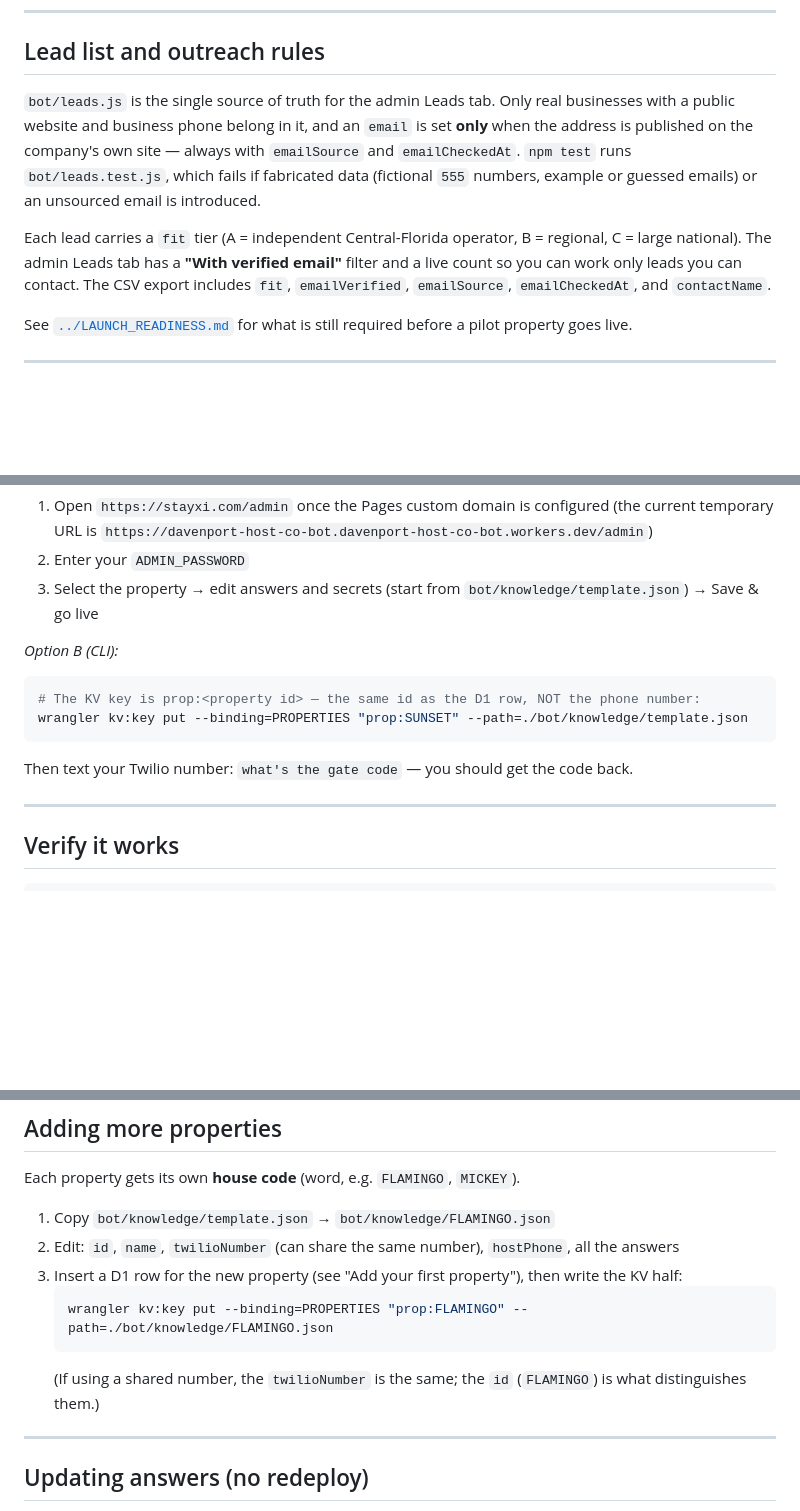
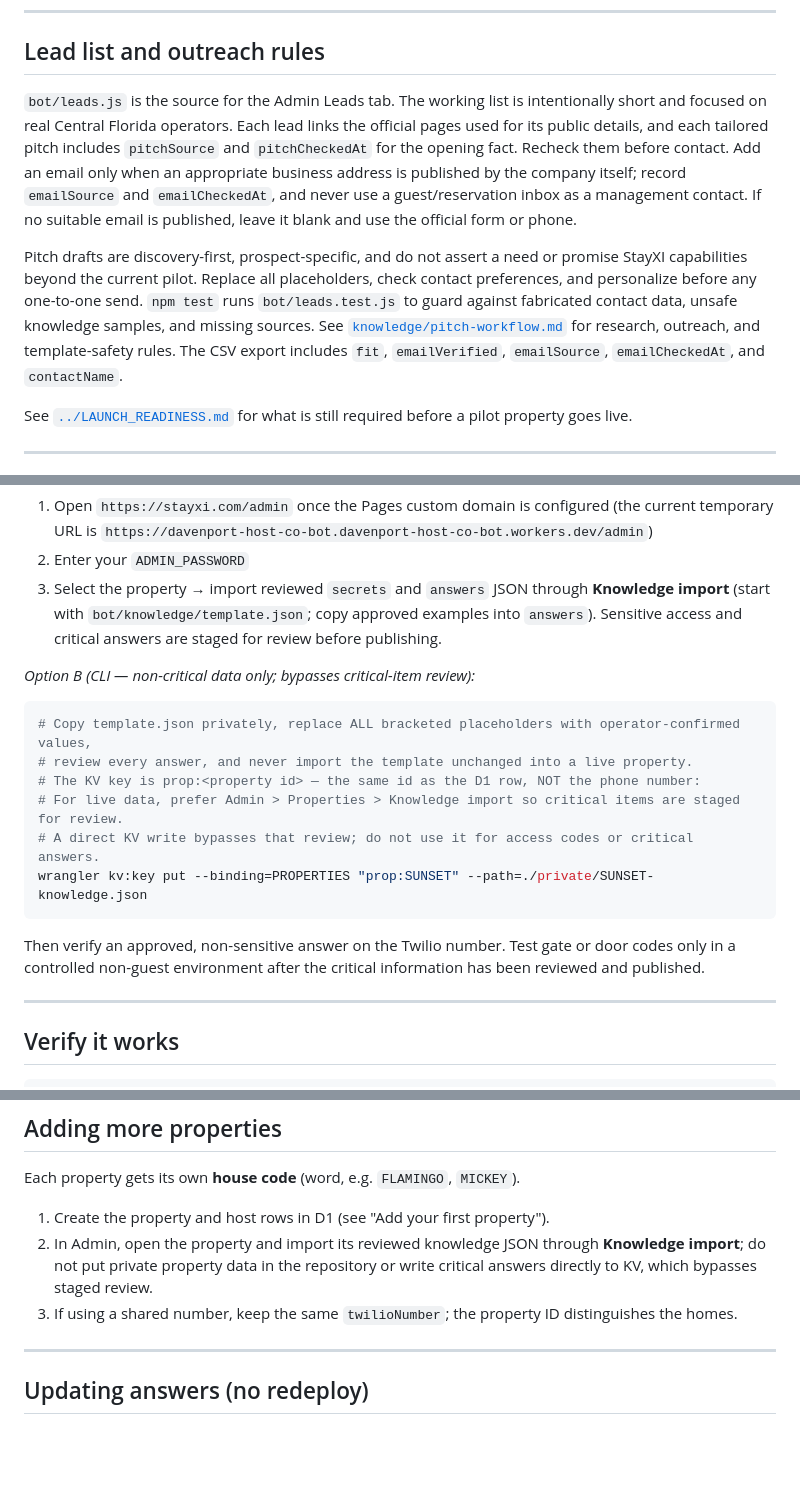
Before and after one commit to pspminez/DHosts, a Markdown page: bot/README.md, 3 parts joined by grey strips. Rendered like a GitHub page; blank space fills up the shorter version.

Commit message:
Match the lead and outreach docs to the eight checked prospects
The README now points operators at the review-staging knowledge import instead
of a raw KV write, and the launch checklist no longer claims test and
verified-email counts the current list cannot support.

🤖 Generated with Codebuff
Co-Authored-By: Codebuff <noreply@codebuff.com>

````diff
--- a/bot/README.md
+++ b/bot/README.md
@@ -131,18 +131,22 @@ Google Account if you want to revoke Google's authorization.
 
 ## Lead list and outreach rules
 
-`bot/leads.js` is the single source of truth for the admin Leads tab. Only real
-businesses with a public website and business phone belong in it, and an `email`
-is set **only** when the address is published on the company's own site — always
-with `emailSource` and `emailCheckedAt`. `npm test` runs `bot/leads.test.js`,
-which fails if fabricated data (fictional `555` numbers, example or guessed
-emails) or an unsourced email is introduced.
+`bot/leads.js` is the source for the Admin Leads tab. The working list is
+intentionally short and focused on real Central Florida operators. Each lead
+links the official pages used for its public details, and each tailored pitch
+includes `pitchSource` and `pitchCheckedAt` for the opening fact. Recheck them
+before contact. Add an email only when an appropriate business address is
+published by the company itself; record `emailSource` and `emailCheckedAt`, and
+never use a guest/reservation inbox as a management contact. If no suitable
+email is published, leave it blank and use the official form or phone.
 
-Each lead carries a `fit` tier (A = independent Central-Florida operator,
-B = regional, C = large national). The admin Leads tab has a **"With verified
-email"** filter and a live count so you can work only leads you can contact. The
-CSV export includes `fit`, `emailVerified`, `emailSource`, `emailCheckedAt`, and
-`contactName`.
+Pitch drafts are discovery-first, prospect-specific, and do not assert a need or
+promise StayXI capabilities beyond the current pilot. Replace all placeholders,
+check contact preferences, and personalize before any one-to-one send. `npm test`
+runs `bot/leads.test.js` to guard against fabricated contact data, unsafe
+knowledge samples, and missing sources. See [`knowledge/pitch-workflow.md`](knowledge/pitch-workflow.md) for
+research, outreach, and template-safety rules. The CSV export includes `fit`,
+`emailVerified`, `emailSource`, `emailCheckedAt`, and `contactName`.
 
 See [`../LAUNCH_READINESS.md`](../LAUNCH_READINESS.md) for what is still required
 before a pilot property goes live.
@@ -164,15 +168,19 @@ npx wrangler d1 execute davenport-host-co-db --remote --command "INSERT INTO hos
 *Option A (admin UI — easiest):*
 1. Open `https://stayxi.com/admin` once the Pages custom domain is configured (the current temporary URL is `https://davenport-host-co-bot.davenport-host-co-bot.workers.dev/admin`)
 2. Enter your `ADMIN_PASSWORD`
-3. Select the property → edit answers and secrets (start from `bot/knowledge/template.json`) → Save & go live
+3. Select the property → import reviewed `secrets` and `answers` JSON through **Knowledge import** (start with `bot/knowledge/template.json`; copy approved examples into `answers`). Sensitive access and critical answers are staged for review before publishing.
 
-*Option B (CLI):*
+*Option B (CLI — non-critical data only; bypasses critical-item review):*
 ```powershell
+# Copy template.json privately, replace ALL bracketed placeholders with operator-confirmed values,
+# review every answer, and never import the template unchanged into a live property.
 # The KV key is prop:<property id> — the same id as the D1 row, NOT the phone number:
-wrangler kv:key put --binding=PROPERTIES "prop:SUNSET" --path=./bot/knowledge/template.json
+# For live data, prefer Admin > Properties > Knowledge import so critical items are staged for review.
+# A direct KV write bypasses that review; do not use it for access codes or critical answers.
+wrangler kv:key put --binding=PROPERTIES "prop:SUNSET" --path=./private/SUNSET-knowledge.json
 ```
 
-Then text your Twilio number: `what's the gate code` — you should get the code back.
+Then verify an approved, non-sensitive answer on the Twilio number. Test gate or door codes only in a controlled non-guest environment after the critical information has been reviewed and published.
 
 ---
 
@@ -216,13 +224,9 @@ This must exactly match `PUBLIC_URL` in `wrangler.toml` — the signature is com
 
 Each property gets its own **house code** (word, e.g. `FLAMINGO`, `MICKEY`).
 
-1. Copy `bot/knowledge/template.json` → `bot/knowledge/FLAMINGO.json`
-2. Edit: `id`, `name`, `twilioNumber` (can share the same number), `hostPhone`, all the answers
-3. Insert a D1 row for the new property (see "Add your first property"), then write the KV half:
-   ```powershell
-   wrangler kv:key put --binding=PROPERTIES "prop:FLAMINGO" --path=./bot/knowledge/FLAMINGO.json
-   ```
-   (If using a shared number, the `twilioNumber` is the same; the `id` (`FLAMINGO`) is what distinguishes them.)
+1. Create the property and host rows in D1 (see "Add your first property").
+2. In Admin, open the property and import its reviewed knowledge JSON through **Knowledge import**; do not put private property data in the repository or write critical answers directly to KV, which bypasses staged review.
+3. If using a shared number, keep the same `twilioNumber`; the property ID distinguishes the homes.
 
 ---
 
````
Also changed, not shown: LAUNCH_READINESS.md (+5 -5 lines).
